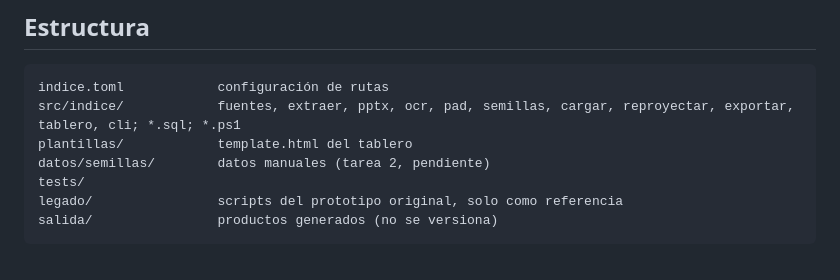
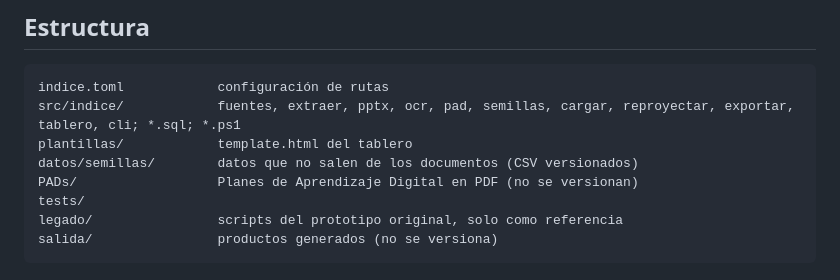
Before and after one commit to domp1987/indice-acreditacion-agronomica, a Markdown page: README.md, the part around the change. Drawn GitHub-style.

Commit message:
Actualiza la estructura en el README
Co-Authored-By: Claude Opus 5.5 <noreply@anthropic.com>

```diff
--- a/README.md
+++ b/README.md
@@ -46,7 +46,8 @@ pytest
 indice.toml            configuración de rutas
 src/indice/            fuentes, extraer, pptx, ocr, pad, semillas, cargar, reproyectar, exportar, tablero, cli; *.sql; *.ps1
 plantillas/            template.html del tablero
-datos/semillas/        datos manuales (tarea 2, pendiente)
+datos/semillas/        datos que no salen de los documentos (CSV versionados)
+PADs/                  Planes de Aprendizaje Digital en PDF (no se versionan)
 tests/
 legado/                scripts del prototipo original, solo como referencia
 salida/                productos generados (no se versiona)
```
